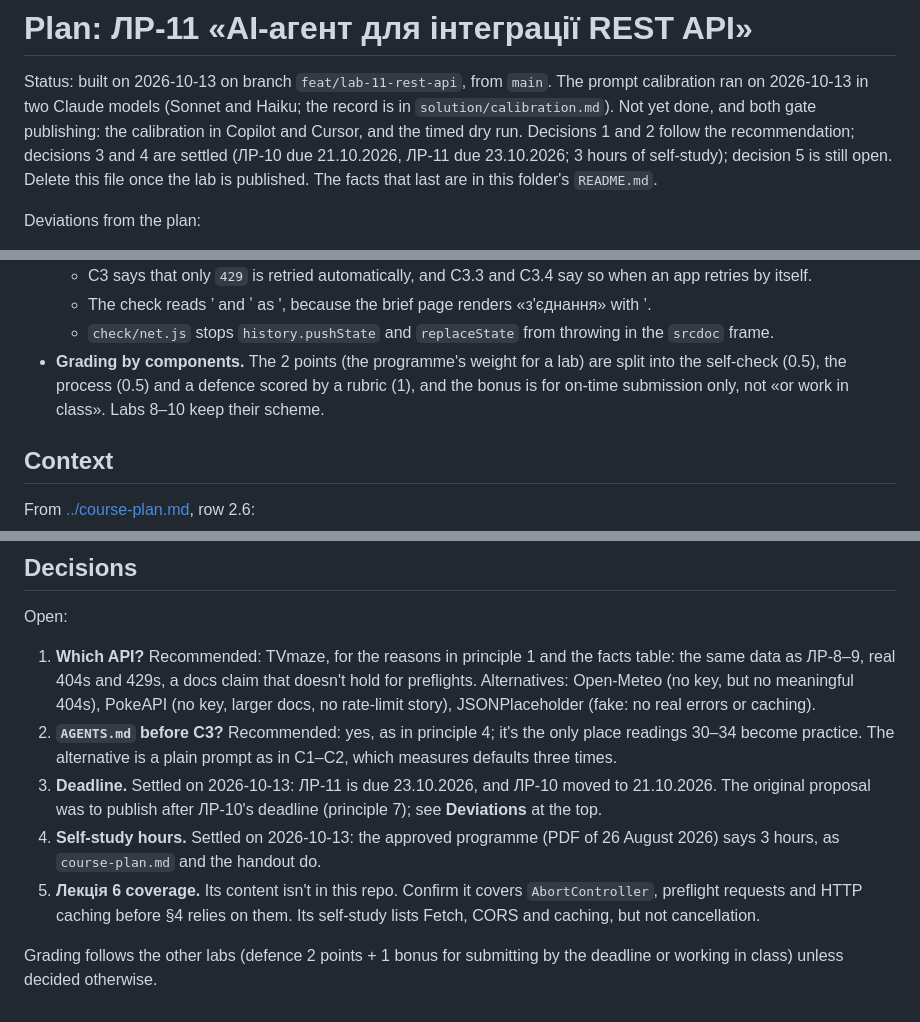
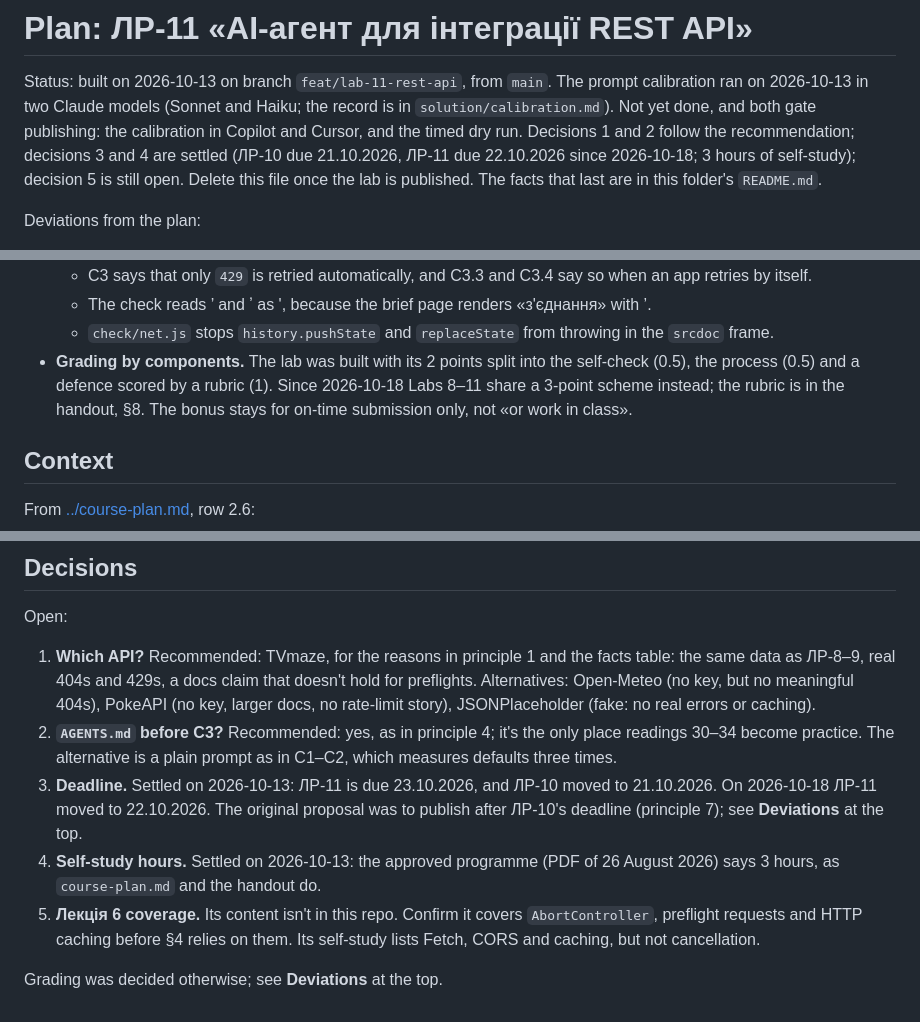
Before and after one commit to denysmatsevych/web-development-2026, a Markdown page: docs/lab-11/rest-api-plan.md, 3 parts joined by grey strips. GitHub-like rendering.

Commit message:
docs: note the Lab 11 deadline and grading changes in its plan
The plan still gave 23.10.2026 and the 2-point scheme. Each dated
statement keeps its original value and notes the 2026-10-18 change;
grading points to the handout's §8 instead of restating the rubric.

```diff
--- a/docs/lab-11/rest-api-plan.md
+++ b/docs/lab-11/rest-api-plan.md
@@ -4,8 +4,8 @@ Status: built on 2026-10-13 on branch `feat/lab-11-rest-api`, from `main`.
 The prompt calibration ran on 2026-10-13 in two Claude models (Sonnet and
 Haiku; the record is in `solution/calibration.md`). Not yet done, and both gate
 publishing: the calibration in Copilot and Cursor, and the timed dry run. Decisions 1 and 2 follow the recommendation; decisions 3
-and 4 are settled (ЛР-10 due 21.10.2026, ЛР-11 due 23.10.2026; 3 hours of
-self-study); decision 5 is still open. Delete this file once the lab is published. The facts that last
+and 4 are settled (ЛР-10 due 21.10.2026, ЛР-11 due 22.10.2026 since
+2026-10-18; 3 hours of self-study); decision 5 is still open. Delete this file once the lab is published. The facts that last
 are in this folder's `README.md`.
 
 Deviations from the plan:
@@ -57,10 +57,11 @@ Deviations from the plan:
     with ’.
   - `check/net.js` stops `history.pushState` and `replaceState` from throwing
     in the `srcdoc` frame.
-- **Grading by components.** The 2 points (the programme's weight for a lab)
-  are split into the self-check (0.5), the process (0.5) and a defence scored
-  by a rubric (1), and the bonus is for on-time submission only, not «or work
-  in class». Labs 8–10 keep their scheme.
+- **Grading by components.** The lab was built with its 2 points split into
+  the self-check (0.5), the process (0.5) and a defence scored by a rubric
+  (1). Since 2026-10-18 Labs 8–11 share a 3-point scheme instead; the rubric
+  is in the handout, §8. The bonus stays for on-time submission only, not «or
+  work in class».
 
 ## Context
 
@@ -479,13 +480,13 @@ Open:
    only place readings 30–34 become practice. The alternative is a plain
    prompt as in C1–C2, which measures defaults three times.
 3. **Deadline.** Settled on 2026-10-13: ЛР-11 is due 23.10.2026, and ЛР-10
-   moved to 21.10.2026. The original proposal was to publish after ЛР-10's
-   deadline (principle 7); see **Deviations** at the top.
+   moved to 21.10.2026. On 2026-10-18 ЛР-11 moved to 22.10.2026. The
+   original proposal was to publish after ЛР-10's deadline (principle 7); see
+   **Deviations** at the top.
 4. **Self-study hours.** Settled on 2026-10-13: the approved programme (PDF of
    26 August 2026) says 3 hours, as `course-plan.md` and the handout do.
 5. **Лекція 6 coverage.** Its content isn't in this repo. Confirm it covers
    `AbortController`, preflight requests and HTTP caching before §4 relies on
    them. Its self-study lists Fetch, CORS and caching, but not cancellation.
 
-Grading follows the other labs (defence 2 points + 1 bonus for submitting by
-the deadline or working in class) unless decided otherwise.
+Grading was decided otherwise; see **Deviations** at the top.
```
Also changed, not shown: other parts of docs/lab-11/rest-api-plan.md (+1 -1 lines).
